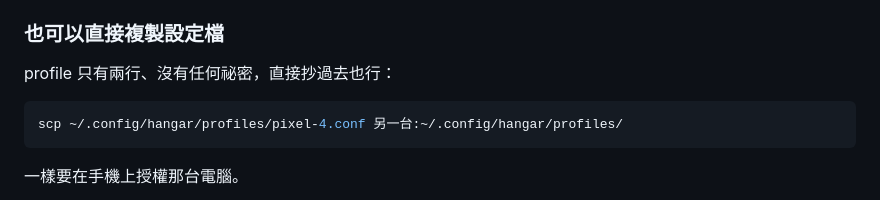
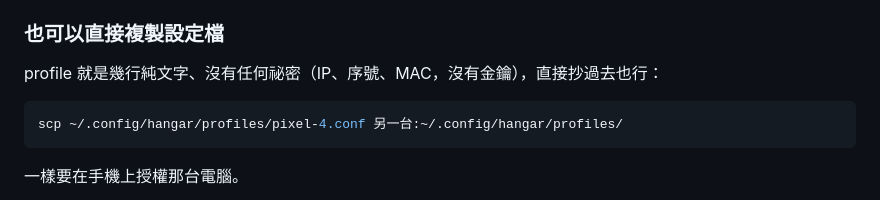
Before and after one commit to s67586/Hangar, a Markdown page: README.md, the part around the change. Rendered like a GitHub page.

Commit message:
文件：profile 不只兩行了（多了序號與 MAC）
Co-Authored-By: Claude Opus 5 <noreply@anthropic.com>

````diff
--- a/README.md
+++ b/README.md
@@ -536,7 +536,7 @@ hangar setup --existing pixel-4
 
 ### 也可以直接複製設定檔
 
-profile 只有兩行、沒有任何祕密，直接抄過去也行：
+profile 就是幾行純文字、沒有任何祕密（IP、序號、MAC，沒有金鑰），直接抄過去也行：
 
 ```bash
 scp ~/.config/hangar/profiles/pixel-4.conf 另一台:~/.config/hangar/profiles/
````
